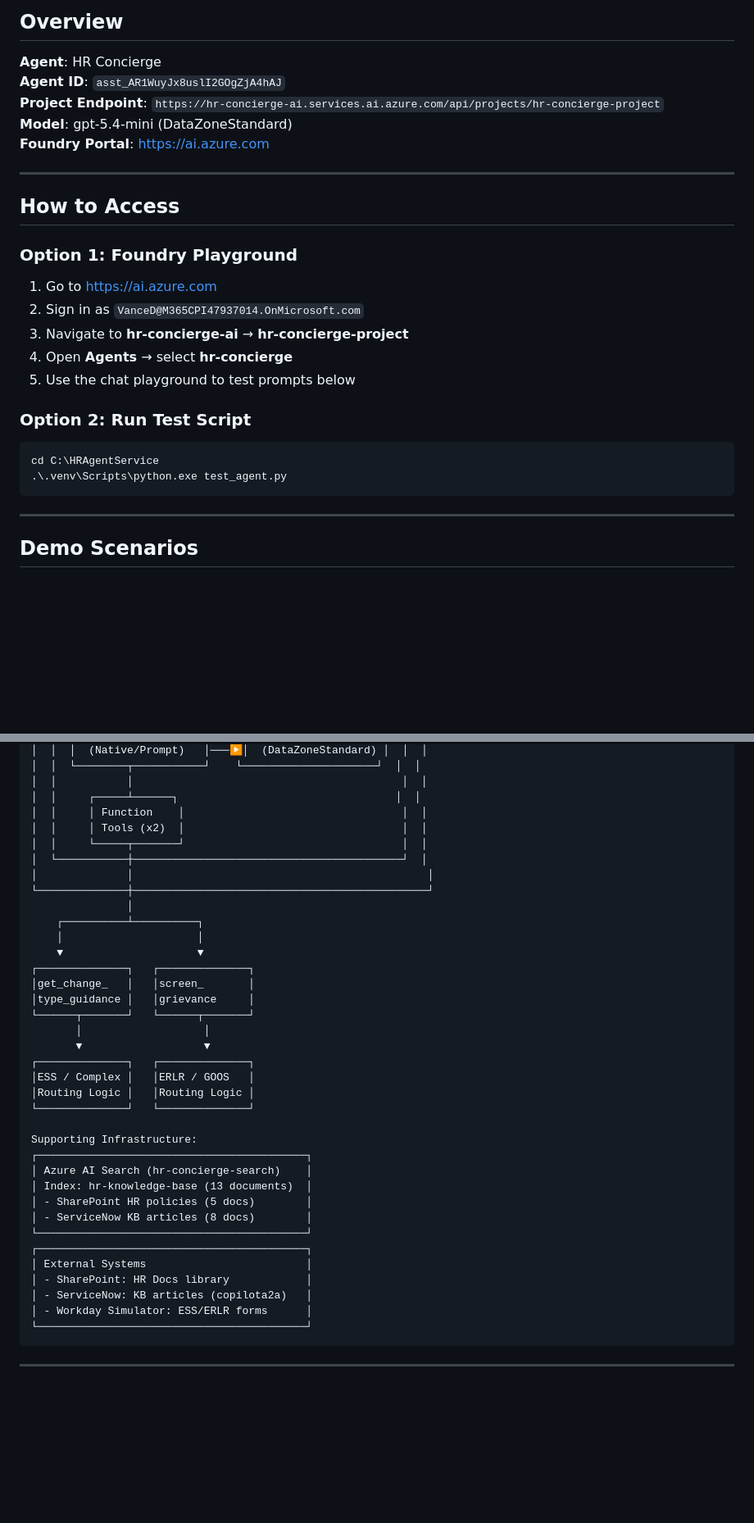
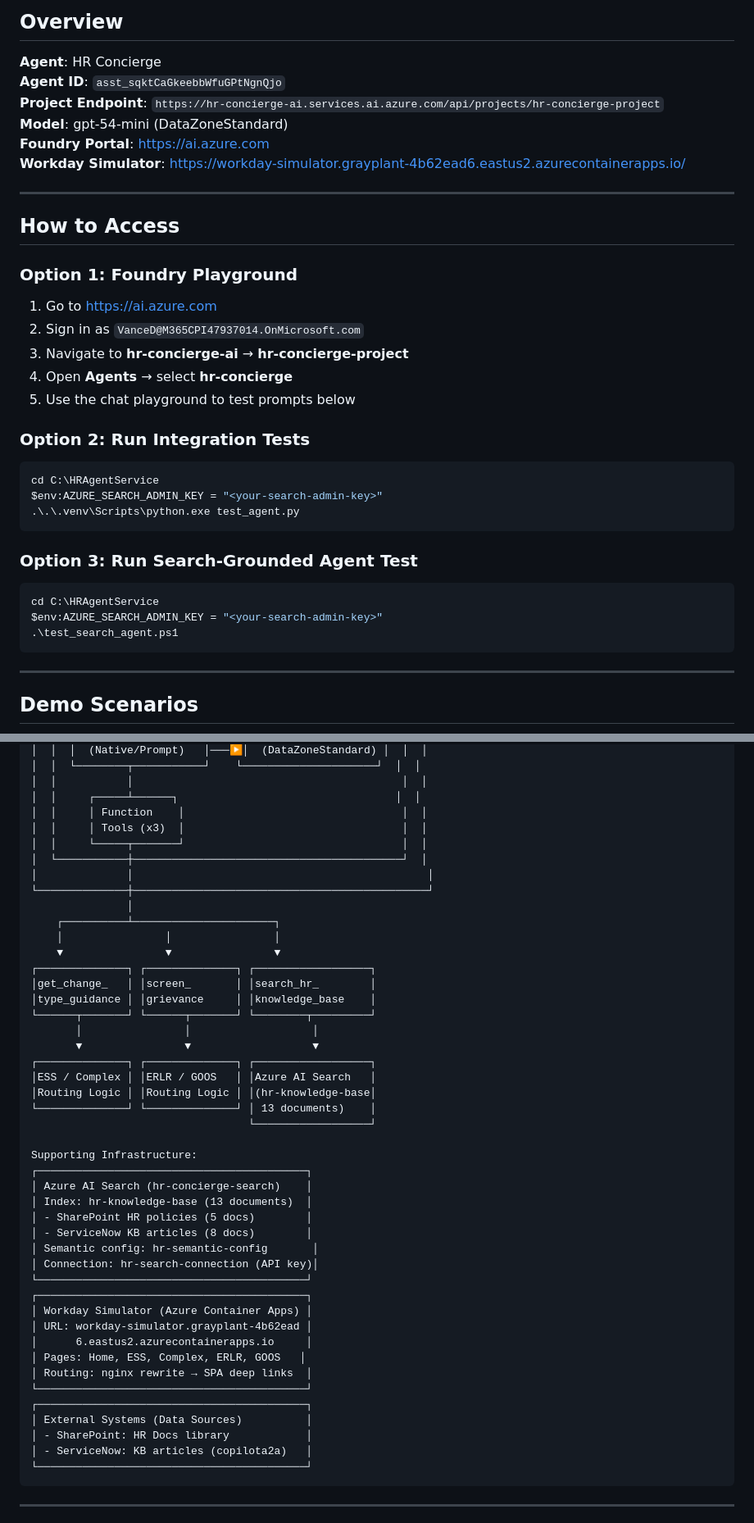
Before and after one commit to nairsanjeev/HR-Concierge-Foundry-Agent, a Markdown page: DEMO_GUIDE.md, 2 parts joined by grey strips. Shown at 82% size. Drawn GitHub-style; blank space fills up the shorter version.

````diff
--- a/DEMO_GUIDE.md
+++ b/DEMO_GUIDE.md
@@ -3,10 +3,11 @@
 ## Overview
 
 **Agent**: HR Concierge
-**Agent ID**: `asst_AR1WuyJx8uslI2GOgZjA4hAJ`
+**Agent ID**: `asst_sqktCaGkeebbWfuGPtNgnQjo`
 **Project Endpoint**: `https://hr-concierge-ai.services.ai.azure.com/api/projects/hr-concierge-project`
-**Model**: gpt-5.4-mini (DataZoneStandard)
+**Model**: gpt-54-mini (DataZoneStandard)
 **Foundry Portal**: https://ai.azure.com
+**Workday Simulator**: https://workday-simulator.grayplant-4b62ead6.eastus2.azurecontainerapps.io/
 
 ---
 
@@ -19,10 +20,18 @@
 4. Open **Agents** → select **hr-concierge**
 5. Use the chat playground to test prompts below
 
-### Option 2: Run Test Script
+### Option 2: Run Integration Tests
 ```powershell
 cd C:\HRAgentService
-.\.venv\Scripts\python.exe test_agent.py
+$env:AZURE_SEARCH_ADMIN_KEY = "<your-search-admin-key>"
+.\.\.venv\Scripts\python.exe test_agent.py
+```
+
+### Option 3: Run Search-Grounded Agent Test
+```powershell
+cd C:\HRAgentService
+$env:AZURE_SEARCH_ADMIN_KEY = "<your-search-admin-key>"
+.\test_search_agent.ps1
 ```
 
 ---
@@ -285,25 +338,26 @@ Open in a browser to show:
 │  │           │                                          │  │
 │  │     ┌─────┴──────┐                                  │  │
 │  │     │ Function    │                                  │  │
-│  │     │ Tools (x2)  │                                  │  │
+│  │     │ Tools (x3)  │                                  │  │
 │  │     └─────┬───────┘                                  │  │
 │  └───────────┼──────────────────────────────────────────┘  │
 │              │                                              │
 └──────────────┼──────────────────────────────────────────────┘
                │
-    ┌──────────┴──────────┐
-    │                     │
-    ▼                     ▼
-┌──────────────┐   ┌──────────────┐
-│get_change_   │   │screen_       │
-│type_guidance │   │grievance     │
-└──────┬───────┘   └──────┬───────┘
-       │                   │
-       ▼                   ▼
-┌──────────────┐   ┌──────────────┐
-│ESS / Complex │   │ERLR / GOOS   │
-│Routing Logic │   │Routing Logic │
-└──────────────┘   └──────────────┘
+    ┌──────────┴──────────────────────┐
+    │                │                │
+    ▼                ▼                ▼
+┌──────────────┐ ┌──────────────┐ ┌──────────────────┐
+│get_change_   │ │screen_       │ │search_hr_        │
+│type_guidance │ │grievance     │ │knowledge_base    │
+└──────┬───────┘ └──────┬───────┘ └────────┬─────────┘
+       │                │                   │
+       ▼                ▼                   ▼
+┌──────────────┐ ┌──────────────┐ ┌──────────────────┐
+│ESS / Complex │ │ERLR / GOOS   │ │Azure AI Search   │
+│Routing Logic │ │Routing Logic │ │(hr-knowledge-base│
+└──────────────┘ └──────────────┘ │ 13 documents)    │
+                                  └──────────────────┘
 
 Supporting Infrastructure:
 ┌──────────────────────────────────────────┐
@@ -311,12 +365,20 @@ Supporting Infrastructure:
 │ Index: hr-knowledge-base (13 documents)  │
 │ - SharePoint HR policies (5 docs)        │
 │ - ServiceNow KB articles (8 docs)        │
+│ Semantic config: hr-semantic-config       │
+│ Connection: hr-search-connection (API key)│
 └──────────────────────────────────────────┘
 ┌──────────────────────────────────────────┐
-│ External Systems                         │
+│ Workday Simulator (Azure Container Apps) │
+│ URL: workday-simulator.grayplant-4b62ead │
+│      6.eastus2.azurecontainerapps.io     │
+│ Pages: Home, ESS, Complex, ERLR, GOOS   │
+│ Routing: nginx rewrite → SPA deep links  │
+└──────────────────────────────────────────┘
+┌──────────────────────────────────────────┐
+│ External Systems (Data Sources)          │
 │ - SharePoint: HR Docs library            │
 │ - ServiceNow: KB articles (copilota2a)   │
-│ - Workday Simulator: ESS/ERLR forms      │
 └──────────────────────────────────────────┘
 ```
 
````
Also changed, not shown: other parts of DEMO_GUIDE.md (+88 -24 lines).
